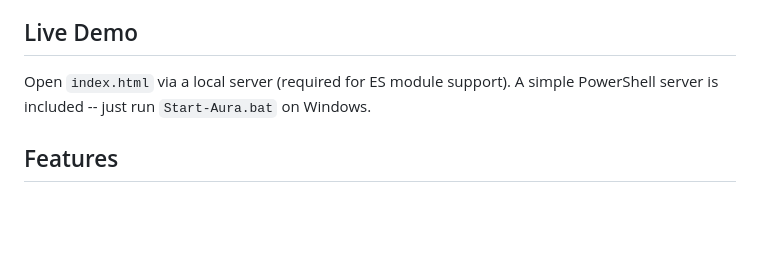
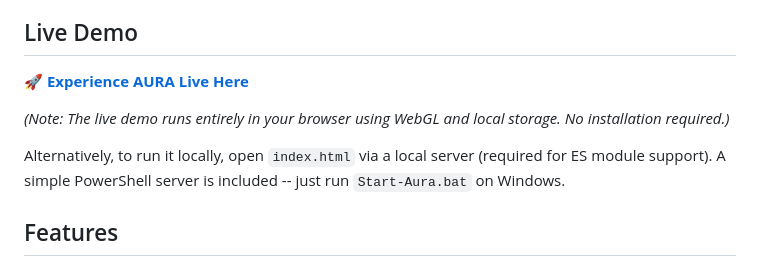
Before and after one commit to apuravmanhas/aura-workspace, a Markdown page: README.md, the part around the change. GitHub-like rendering; blank space fills up the shorter version.

Commit message:
docs: Add live GitHub Pages demo link to README

```diff
--- a/README.md
+++ b/README.md
@@ -6,7 +6,11 @@ The project runs entirely in the browser with no backend or server dependency. A
 
 ## Live Demo
 
-Open `index.html` via a local server (required for ES module support). A simple PowerShell server is included -- just run `Start-Aura.bat` on Windows.
+🚀 **[Experience AURA Live Here](https://apuravmanhas.github.io/aura-workspace/)**
+
+*(Note: The live demo runs entirely in your browser using WebGL and local storage. No installation required.)*
+
+Alternatively, to run it locally, open `index.html` via a local server (required for ES module support). A simple PowerShell server is included -- just run `Start-Aura.bat` on Windows.
 
 ## Features
 
```
